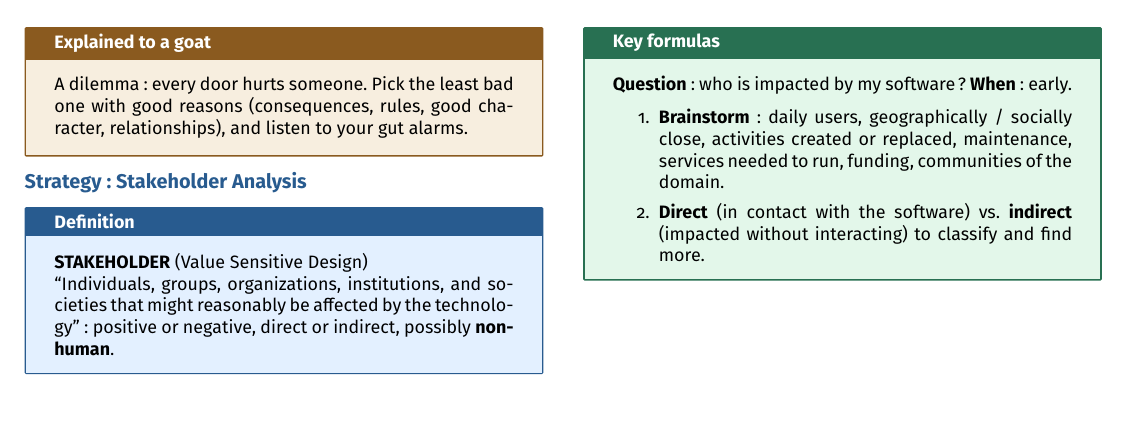
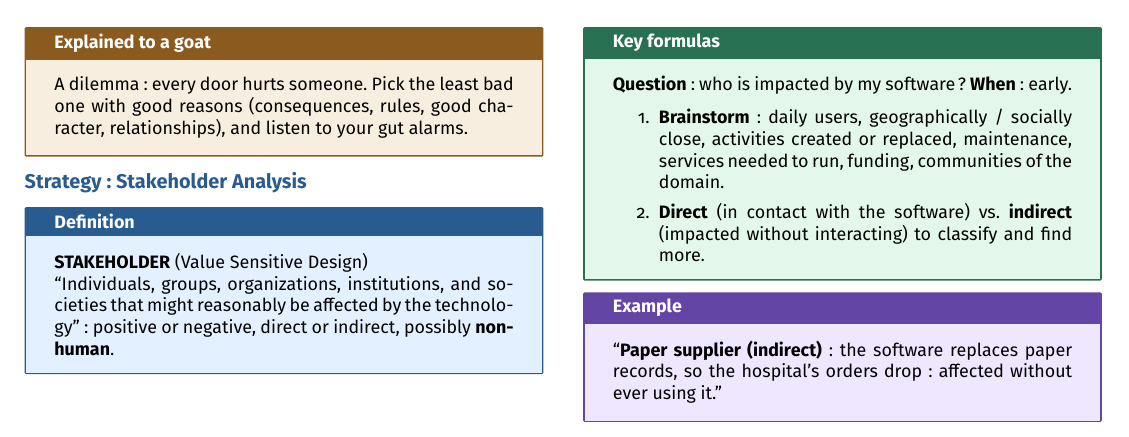
Before and after one commit to AlphaXT38G/notes_ba5, a LaTeX document (respsoft/week/week02.tex): part of page 2 of 2, cut so that both start at the same text, the shorter picture padded with empty space. Compiled offline with pdfLaTeX.

Commit message:
feat(respsoft-week02): add the stakeholder analysis strategy example
Co-Authored-By: Claude Opus 5.5 <noreply@anthropic.com>

```diff
--- a/respsoft/week/week02.tex
+++ b/respsoft/week/week02.tex
@@ -488,6 +488,14 @@ interacting) to classify and find more.
 \end{formula}
 
 
+\begin{example}
+
+``\textbf{Paper supplier (indirect)}: the software replaces paper records, so the hospital's
+orders drop: affected without ever using it.''
+
+\end{example}
+
+
 \end{multicols}
 
 
```
